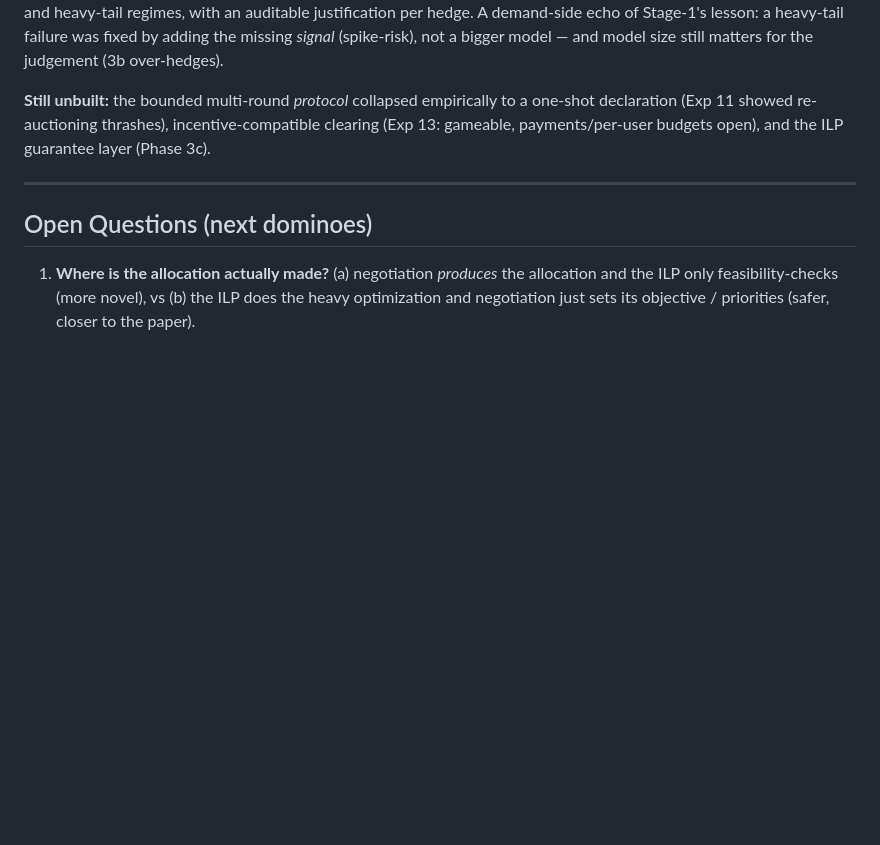
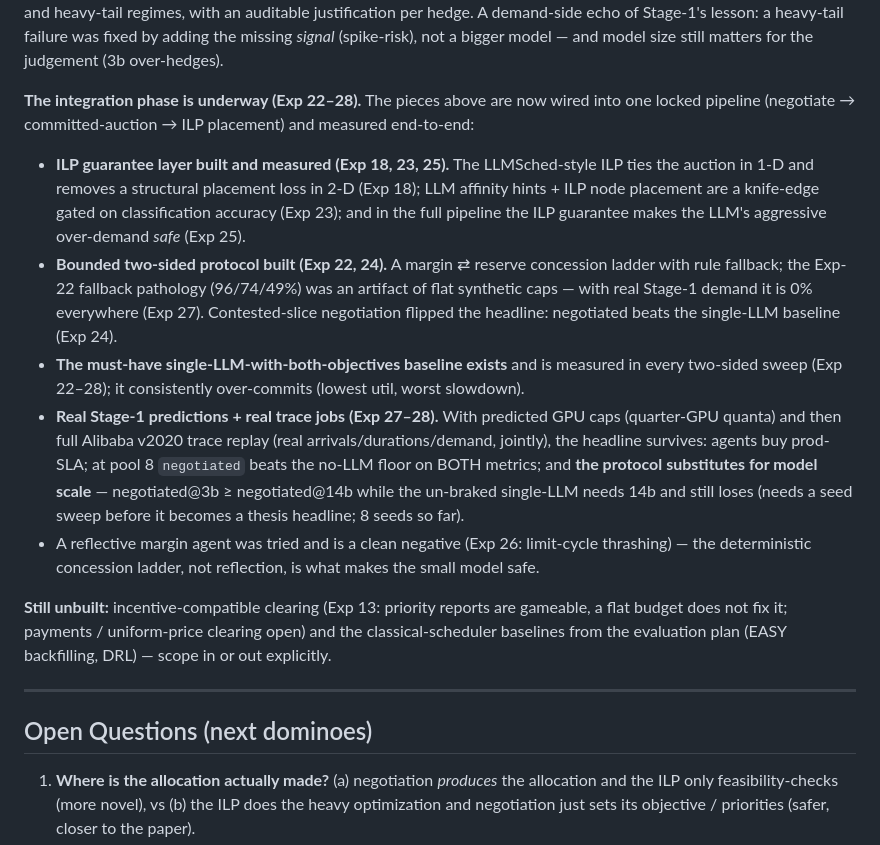
Before and after one commit to Alvinlse/research, a Markdown page: research_plan.md, the part around one of its changes. Drawn GitHub-style; blank space fills up the shorter version.

```diff
--- a/research_plan.md
+++ b/research_plan.md
@@ -321,9 +321,31 @@ deterministic margin in both mild and heavy-tail regimes, with an auditable just
 A demand-side echo of Stage-1's lesson: a heavy-tail failure was fixed by adding the missing *signal*
 (spike-risk), not a bigger model — and model size still matters for the judgement (3b over-hedges).
 
-**Still unbuilt:** the bounded multi-round *protocol* collapsed empirically to a one-shot
-declaration (Exp 11 showed re-auctioning thrashes), incentive-compatible clearing (Exp 13: gameable,
-payments/per-user budgets open), and the ILP guarantee layer (Phase 3c).
+**The integration phase is underway (Exp 22–28).** The pieces above are now wired into one
+locked pipeline (negotiate → committed-auction → ILP placement) and measured end-to-end:
+
+- **ILP guarantee layer built and measured (Exp 18, 23, 25).** The LLMSched-style ILP ties the
+  auction in 1-D and removes a structural placement loss in 2-D (Exp 18); LLM affinity hints +
+  ILP node placement are a knife-edge gated on classification accuracy (Exp 23); and in the full
+  pipeline the ILP guarantee makes the LLM's aggressive over-demand *safe* (Exp 25).
+- **Bounded two-sided protocol built (Exp 22, 24).** A margin ⇄ reserve concession ladder with
+  rule fallback; the Exp-22 fallback pathology (96/74/49%) was an artifact of flat synthetic
+  caps — with real Stage-1 demand it is 0% everywhere (Exp 27). Contested-slice negotiation
+  flipped the headline: negotiated beats the single-LLM baseline (Exp 24).
+- **The must-have single-LLM-with-both-objectives baseline exists** and is measured in every
+  two-sided sweep (Exp 22–28); it consistently over-commits (lowest util, worst slowdown).
+- **Real Stage-1 predictions + real trace jobs (Exp 27–28).** With predicted GPU caps
+  (quarter-GPU quanta) and then full Alibaba v2020 trace replay (real arrivals/durations/demand,
+  jointly), the headline survives: agents buy prod-SLA; at pool 8 `negotiated` beats the no-LLM
+  floor on BOTH metrics; and **the protocol substitutes for model scale** — negotiated@3b ≥
+  negotiated@14b while the un-braked single-LLM needs 14b and still loses (needs a seed sweep
+  before it becomes a thesis headline; 8 seeds so far).
+- A reflective margin agent was tried and is a clean negative (Exp 26: limit-cycle thrashing) —
+  the deterministic concession ladder, not reflection, is what makes the small model safe.
+
+**Still unbuilt:** incentive-compatible clearing (Exp 13: priority reports are gameable, a flat
+budget does not fix it; payments / uniform-price clearing open) and the classical-scheduler
+baselines from the evaluation plan (EASY backfilling, DRL) — scope in or out explicitly.
 
 ---
 
```
Also changed, not shown: other parts of research_plan.md (+17 -17 lines), pins_CLAUDE.md (+2 -2 lines).
